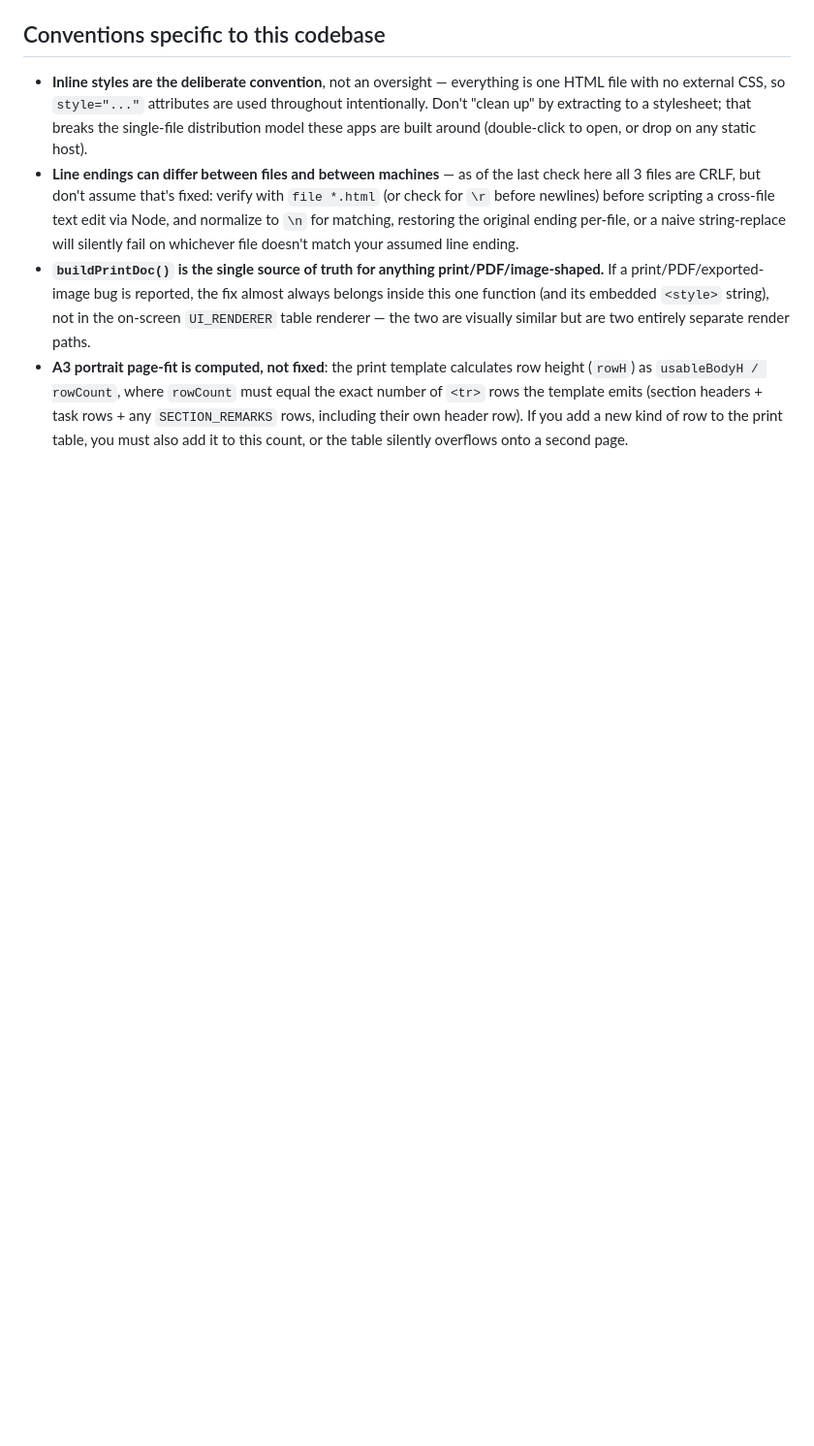
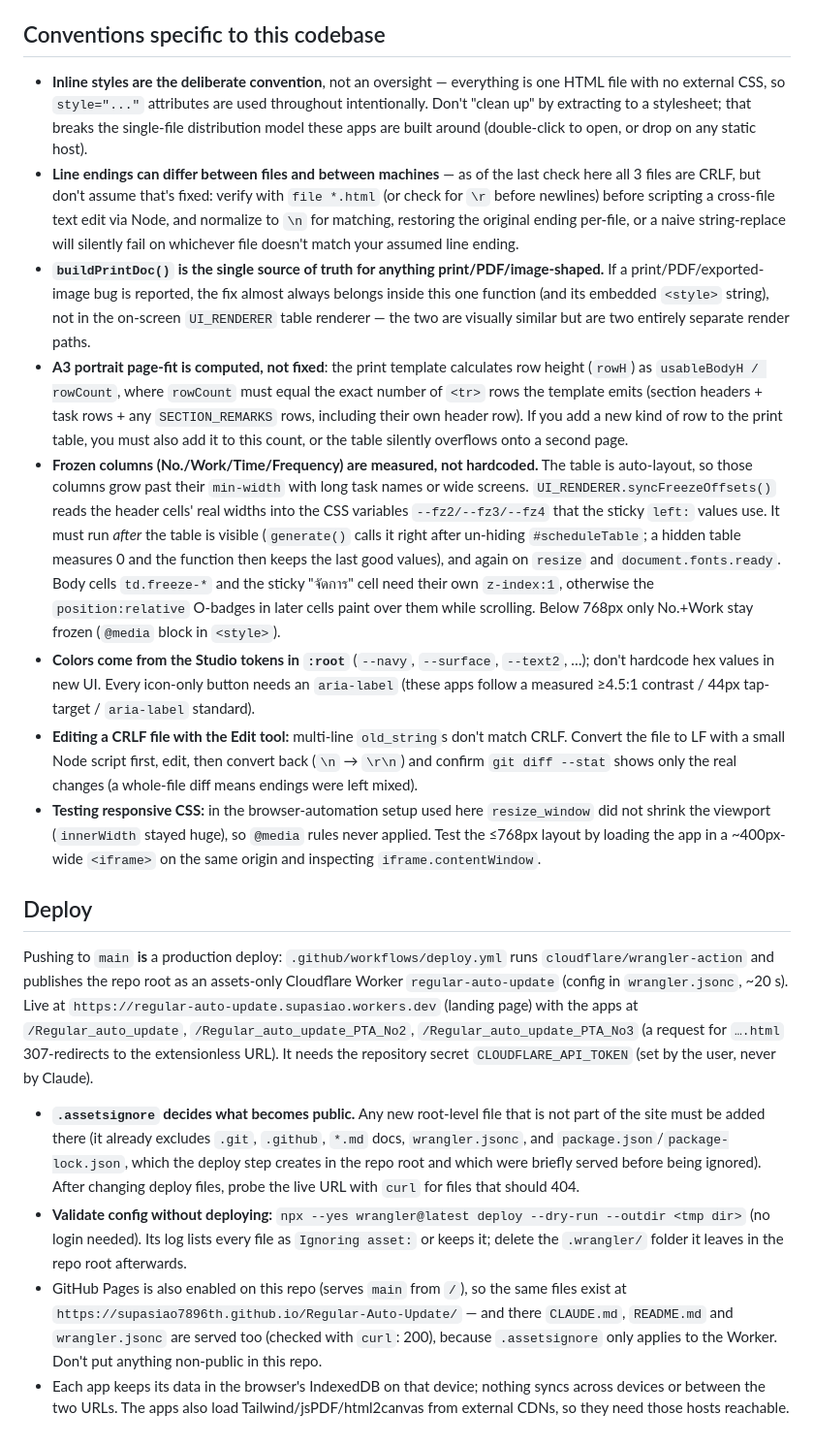
Before and after one commit to supasiao7896TH/Regular-Auto-Update, a Markdown page: CLAUDE.md, the part around one of its changes. Shown at 97% size. GitHub-like rendering; blank space fills up the shorter version.

```diff
--- a/CLAUDE.md
+++ b/CLAUDE.md
@@ -57,3 +65,16 @@ Static HTML/CSS in the first ~3300 lines (header, toolbar, modals, print CSS), f
 - **Line endings can differ between files and between machines** — as of the last check here all 3 files are CRLF, but don't assume that's fixed: verify with `file *.html` (or check for `\r` before newlines) before scripting a cross-file text edit via Node, and normalize to `\n` for matching, restoring the original ending per-file, or a naive string-replace will silently fail on whichever file doesn't match your assumed line ending.
 - **`buildPrintDoc()` is the single source of truth for anything print/PDF/image-shaped.** If a print/PDF/exported-image bug is reported, the fix almost always belongs inside this one function (and its embedded `<style>` string), not in the on-screen `UI_RENDERER` table renderer — the two are visually similar but are two entirely separate render paths.
 - **A3 portrait page-fit is computed, not fixed**: the print template calculates row height (`rowH`) as `usableBodyH / rowCount`, where `rowCount` must equal the exact number of `<tr>` rows the template emits (section headers + task rows + any `SECTION_REMARKS` rows, including their own header row). If you add a new kind of row to the print table, you must also add it to this count, or the table silently overflows onto a second page.
+- **Frozen columns (No./Work/Time/Frequency) are measured, not hardcoded.** The table is auto-layout, so those columns grow past their `min-width` with long task names or wide screens. `UI_RENDERER.syncFreezeOffsets()` reads the header cells' real widths into the CSS variables `--fz2/--fz3/--fz4` that the sticky `left:` values use. It must run *after* the table is visible (`generate()` calls it right after un-hiding `#scheduleTable`; a hidden table measures 0 and the function then keeps the last good values), and again on `resize` and `document.fonts.ready`. Body cells `td.freeze-*` and the sticky "จัดการ" cell need their own `z-index:1`, otherwise the `position:relative` O-badges in later cells paint over them while scrolling. Below 768px only No.+Work stay frozen (`@media` block in `<style>`).
+- **Colors come from the Studio tokens in `:root`** (`--navy`, `--surface`, `--text2`, …); don't hardcode hex values in new UI. Every icon-only button needs an `aria-label` (these apps follow a measured ≥4.5:1 contrast / 44px tap-target / `aria-label` standard).
+- **Editing a CRLF file with the Edit tool:** multi-line `old_string`s don't match CRLF. Convert the file to LF with a small Node script first, edit, then convert back (`\n` → `\r\n`) and confirm `git diff --stat` shows only the real changes (a whole-file diff means endings were left mixed).
+- **Testing responsive CSS:** in the browser-automation setup used here `resize_window` did not shrink the viewport (`innerWidth` stayed huge), so `@media` rules never applied. Test the ≤768px layout by loading the app in a ~400px-wide `<iframe>` on the same origin and inspecting `iframe.contentWindow`.
+
+## Deploy
+
+Pushing to `main` **is** a production deploy: `.github/workflows/deploy.yml` runs `cloudflare/wrangler-action` and publishes the repo root as an assets-only Cloudflare Worker `regular-auto-update` (config in `wrangler.jsonc`, ~20 s). Live at `https://regular-auto-update.supasiao.workers.dev` (landing page) with the apps at `/Regular_auto_update`, `/Regular_auto_update_PTA_No2`, `/Regular_auto_update_PTA_No3` (a request for `….html` 307-redirects to the extensionless URL). It needs the repository secret `CLOUDFLARE_API_TOKEN` (set by the user, never by Claude).
+
+- **`.assetsignore` decides what becomes public.** Any new root-level file that is not part of the site must be added there (it already excludes `.git`, `.github`, `*.md` docs, `wrangler.jsonc`, and `package.json`/`package-lock.json`, which the deploy step creates in the repo root and which were briefly served before being ignored). After changing deploy files, probe the live URL with `curl` for files that should 404.
+- **Validate config without deploying:** `npx --yes wrangler@latest deploy --dry-run --outdir <tmp dir>` (no login needed). Its log lists every file as `Ignoring asset:` or keeps it; delete the `.wrangler/` folder it leaves in the repo root afterwards.
+- GitHub Pages is also enabled on this repo (serves `main` from `/`), so the same files exist at `https://supasiao7896th.github.io/Regular-Auto-Update/` — and there `CLAUDE.md`, `README.md` and `wrangler.jsonc` are served too (checked with `curl`: 200), because `.assetsignore` only applies to the Worker. Don't put anything non-public in this repo.
+- Each app keeps its data in the browser's IndexedDB on that device; nothing syncs across devices or between the two URLs. The apps also load Tailwind/jsPDF/html2canvas from external CDNs, so they need those hosts reachable.
```
Also changed, not shown: other parts of CLAUDE.md (+16 -8 lines).
